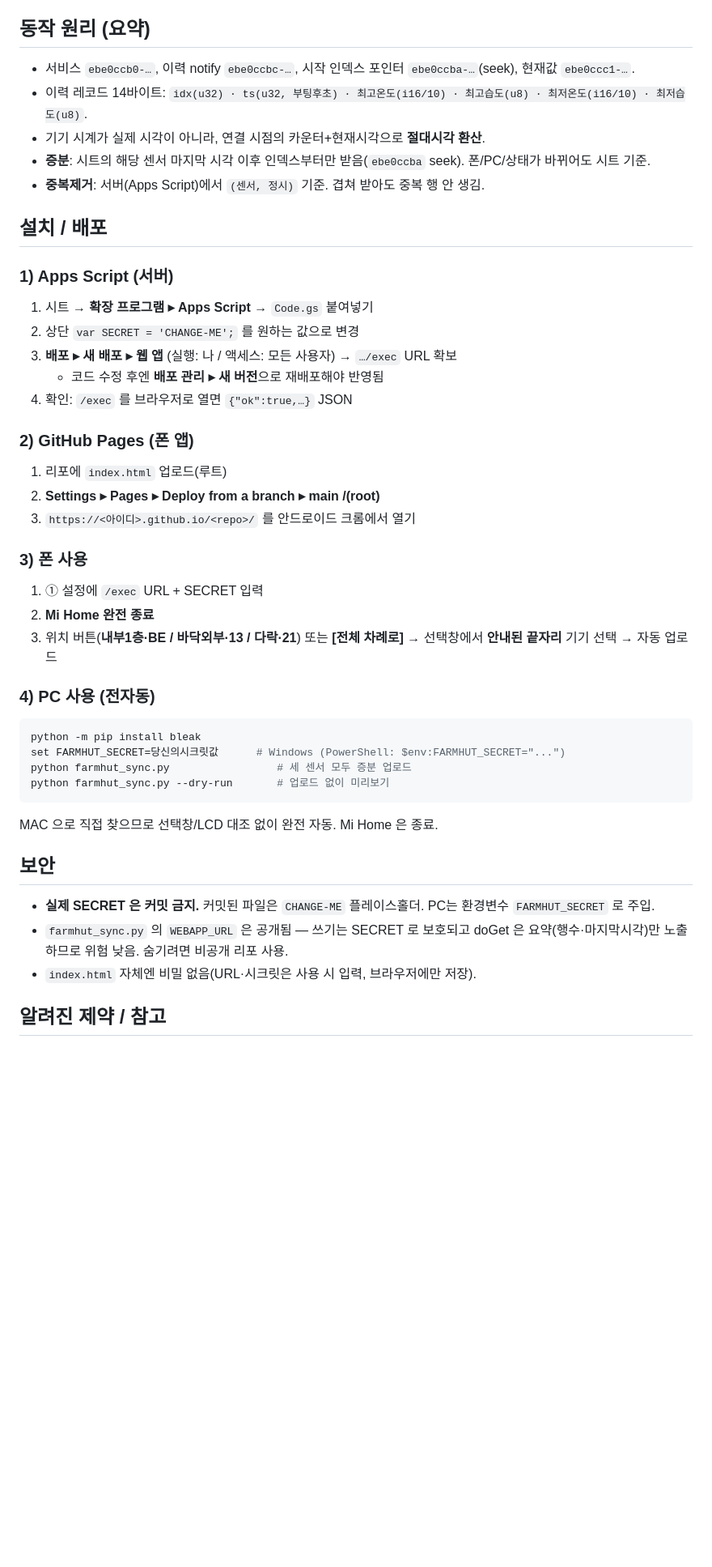
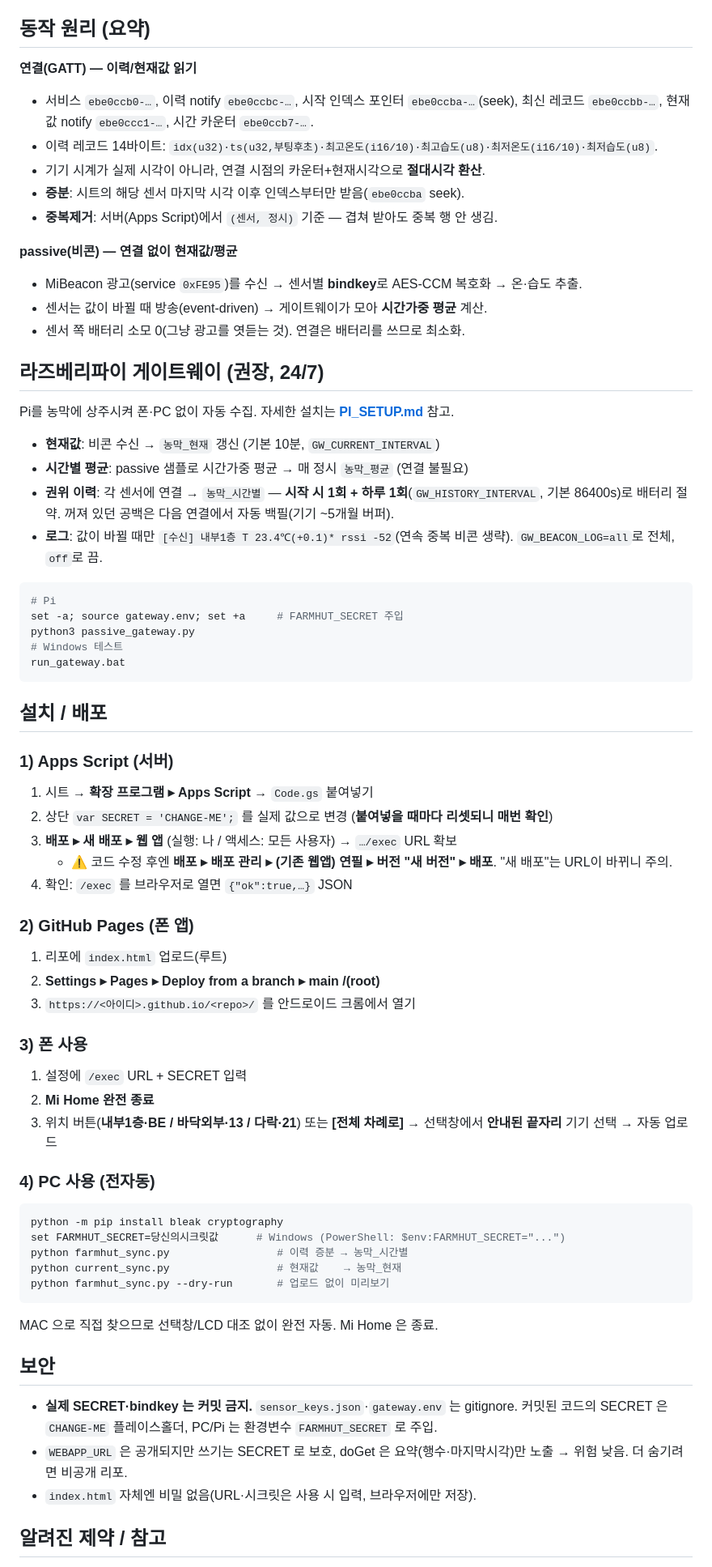
Before and after one commit to ryucheol/sc-sensors, a Markdown page: README.md, the part around one of its changes. Shown at 81% size. Rendered like a GitHub page; blank space fills up the shorter version.

````diff
--- a/README.md
+++ b/README.md
@@ -32,19 +54,42 @@ Mi Home 앱의 월별 그래프를 캡처해 수기 입력하던 작업을 대
 
 ## 동작 원리 (요약)
 
-- 서비스 `ebe0ccb0-…`, 이력 notify `ebe0ccbc-…`, 시작 인덱스 포인터 `ebe0ccba-…`(seek), 현재값 `ebe0ccc1-…`.
-- 이력 레코드 14바이트: `idx(u32) · ts(u32, 부팅후초) · 최고온도(i16/10) · 최고습도(u8) · 최저온도(i16/10) · 최저습도(u8)`.
+**연결(GATT) — 이력/현재값 읽기**
+- 서비스 `ebe0ccb0-…`, 이력 notify `ebe0ccbc-…`, 시작 인덱스 포인터 `ebe0ccba-…`(seek), 최신 레코드 `ebe0ccbb-…`, 현재값 notify `ebe0ccc1-…`, 시간 카운터 `ebe0ccb7-…`.
+- 이력 레코드 14바이트: `idx(u32)·ts(u32,부팅후초)·최고온도(i16/10)·최고습도(u8)·최저온도(i16/10)·최저습도(u8)`.
 - 기기 시계가 실제 시각이 아니라, 연결 시점의 카운터+현재시각으로 **절대시각 환산**.
-- **증분**: 시트의 해당 센서 마지막 시각 이후 인덱스부터만 받음(`ebe0ccba` seek). 폰/PC/상태가 바뀌어도 시트 기준.
-- **중복제거**: 서버(Apps Script)에서 `(센서, 정시)` 기준. 겹쳐 받아도 중복 행 안 생김.
+- **증분**: 시트의 해당 센서 마지막 시각 이후 인덱스부터만 받음(`ebe0ccba` seek).
+- **중복제거**: 서버(Apps Script)에서 `(센서, 정시)` 기준 — 겹쳐 받아도 중복 행 안 생김.
+
+**passive(비콘) — 연결 없이 현재값/평균**
+- MiBeacon 광고(service `0xFE95`)를 수신 → 센서별 **bindkey**로 AES-CCM 복호화 → 온·습도 추출.
+- 센서는 값이 바뀔 때 방송(event-driven) → 게이트웨이가 모아 **시간가중 평균** 계산.
+- 센서 쪽 배터리 소모 0(그냥 광고를 엿듣는 것). 연결은 배터리를 쓰므로 최소화.
+
+## 라즈베리파이 게이트웨이 (권장, 24/7)
+
+Pi를 농막에 상주시켜 폰·PC 없이 자동 수집. 자세한 설치는 **[PI_SETUP.md](PI_SETUP.md)** 참고.
+
+- **현재값**: 비콘 수신 → `농막_현재` 갱신 (기본 10분, `GW_CURRENT_INTERVAL`)
+- **시간별 평균**: passive 샘플로 시간가중 평균 → 매 정시 `농막_평균` (연결 불필요)
+- **권위 이력**: 각 센서에 연결 → `농막_시간별` — **시작 시 1회 + 하루 1회**(`GW_HISTORY_INTERVAL`, 기본 86400s)로 배터리 절약. 꺼져 있던 공백은 다음 연결에서 자동 백필(기기 ~5개월 버퍼).
+- **로그**: 값이 바뀔 때만 `[수신] 내부1층 T 23.4℃(+0.1)* rssi -52`(연속 중복 비콘 생략). `GW_BEACON_LOG=all`로 전체, `off`로 끔.
+
+```bash
+# Pi
+set -a; source gateway.env; set +a     # FARMHUT_SECRET 주입
+python3 passive_gateway.py
+# Windows 테스트
+run_gateway.bat
+```
 
 ## 설치 / 배포
 
 ### 1) Apps Script (서버)
 1. 시트 → **확장 프로그램 ▸ Apps Script** → `Code.gs` 붙여넣기
-2. 상단 `var SECRET = 'CHANGE-ME';` 를 원하는 값으로 변경
+2. 상단 `var SECRET = 'CHANGE-ME';` 를 실제 값으로 변경 (**붙여넣을 때마다 리셋되니 매번 확인**)
 3. **배포 ▸ 새 배포 ▸ 웹 앱** (실행: 나 / 액세스: 모든 사용자) → `…/exec` URL 확보
-   - 코드 수정 후엔 **배포 관리 ▸ 새 버전**으로 재배포해야 반영됨
+   - ⚠ 코드 수정 후엔 **배포 ▸ 배포 관리 ▸ (기존 웹앱) 연필 ▸ 버전 "새 버전" ▸ 배포**. "새 배포"는 URL이 바뀌니 주의.
 4. 확인: `/exec` 를 브라우저로 열면 `{"ok":true,…}` JSON
 
 ### 2) GitHub Pages (폰 앱)
@@ -53,23 +98,24 @@ Mi Home 앱의 월별 그래프를 캡처해 수기 입력하던 작업을 대
 3. `https://<아이디>.github.io/<repo>/` 를 안드로이드 크롬에서 열기
 
 ### 3) 폰 사용
-1. ① 설정에 `/exec` URL + SECRET 입력
+1. 설정에 `/exec` URL + SECRET 입력
 2. **Mi Home 완전 종료**
 3. 위치 버튼(**내부1층·BE / 바닥외부·13 / 다락·21**) 또는 **[전체 차례로]** → 선택창에서 **안내된 끝자리** 기기 선택 → 자동 업로드
 
 ### 4) PC 사용 (전자동)
 ```bash
-python -m pip install bleak
+python -m pip install bleak cryptography
 set FARMHUT_SECRET=당신의시크릿값      # Windows (PowerShell: $env:FARMHUT_SECRET="...")
-python farmhut_sync.py                 # 세 센서 모두 증분 업로드
+python farmhut_sync.py                 # 이력 증분 → 농막_시간별
+python current_sync.py                 # 현재값    → 농막_현재
 python farmhut_sync.py --dry-run       # 업로드 없이 미리보기
 ```
 MAC 으로 직접 찾으므로 선택창/LCD 대조 없이 완전 자동. Mi Home 은 종료.
 
 ## 보안
 
-- **실제 SECRET 은 커밋 금지.** 커밋된 파일은 `CHANGE-ME` 플레이스홀더. PC는 환경변수 `FARMHUT_SECRET` 로 주입.
-- `farmhut_sync.py` 의 `WEBAPP_URL` 은 공개됨 — 쓰기는 SECRET 로 보호되고 doGet 은 요약(행수·마지막시각)만 노출하므로 위험 낮음. 숨기려면 비공개 리포 사용.
+- **실제 SECRET·bindkey 는 커밋 금지.** `sensor_keys.json`·`gateway.env` 는 gitignore. 커밋된 코드의 SECRET 은 `CHANGE-ME` 플레이스홀더, PC/Pi 는 환경변수 `FARMHUT_SECRET` 로 주입.
+- `WEBAPP_URL` 은 공개되지만 쓰기는 SECRET 로 보호, doGet 은 요약(행수·마지막시각)만 노출 → 위험 낮음. 더 숨기려면 비공개 리포.
 - `index.html` 자체엔 비밀 없음(URL·시크릿은 사용 시 입력, 브라우저에만 저장).
 
 ## 알려진 제약 / 참고
````
Also changed, not shown: other parts of README.md (+41 -16 lines).
